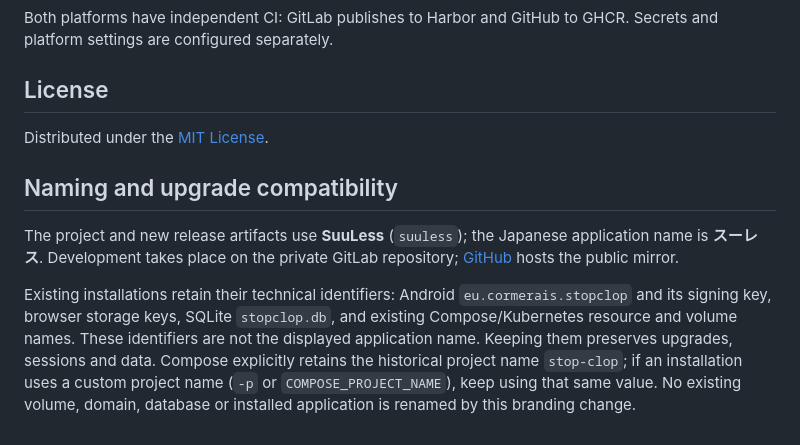
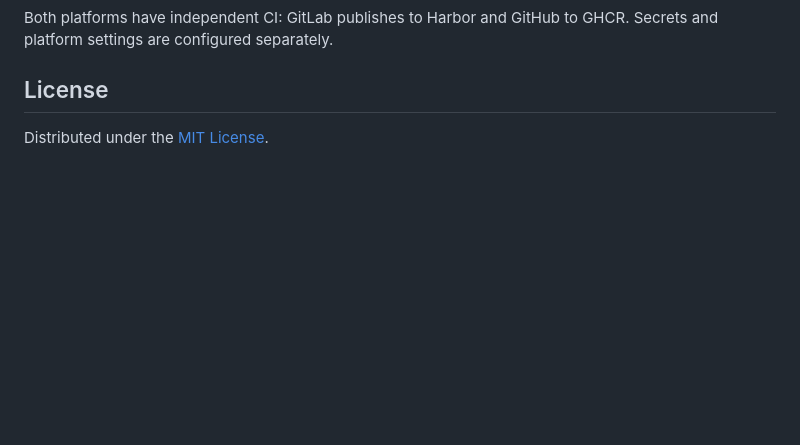
Before and after one commit to urcus/suuless, a Markdown page: README.md, the part around the change. Drawn GitHub-style; blank space fills up the shorter version.

```diff
--- a/README.md
+++ b/README.md
@@ -67,10 +67,3 @@ Both platforms have independent CI: GitLab publishes to Harbor and GitHub to GHC
 ## License
 
 Distributed under the [MIT License](LICENSE).
-
-
-## Naming and upgrade compatibility
-
-The project and new release artifacts use **SuuLess** (`suuless`); the Japanese application name is **スーレス**. Development takes place on the private GitLab repository; [GitHub](https://github.com/urcus/suuless) hosts the public mirror.
-
-Existing installations retain their technical identifiers: Android `eu.cormerais.stopclop` and its signing key, browser storage keys, SQLite `stopclop.db`, and existing Compose/Kubernetes resource and volume names. These identifiers are not the displayed application name. Keeping them preserves upgrades, sessions and data. Compose explicitly retains the historical project name `stop-clop`; if an installation uses a custom project name (`-p` or `COMPOSE_PROJECT_NAME`), keep using that same value. No existing volume, domain, database or installed application is renamed by this branding change.
```
